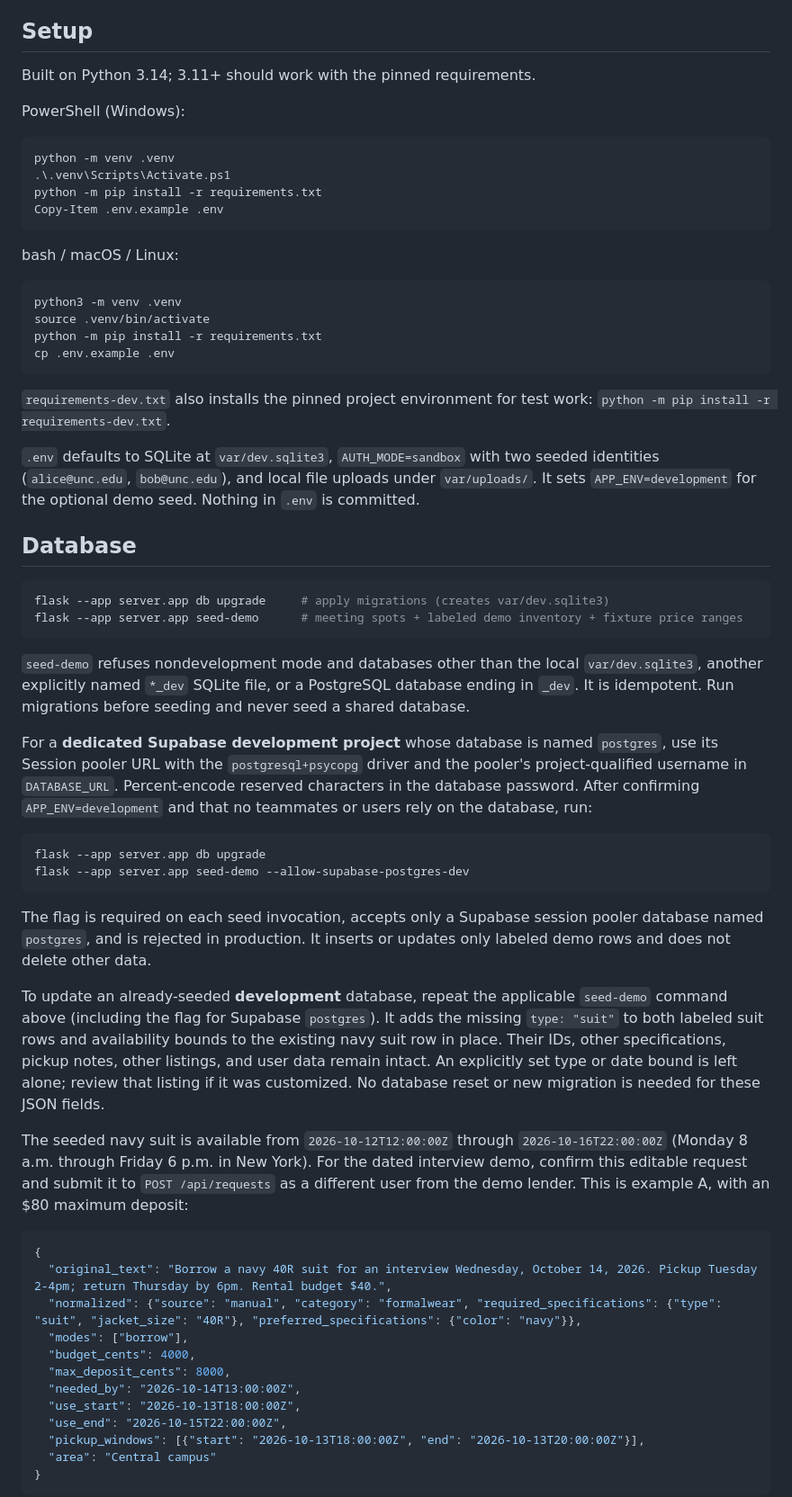
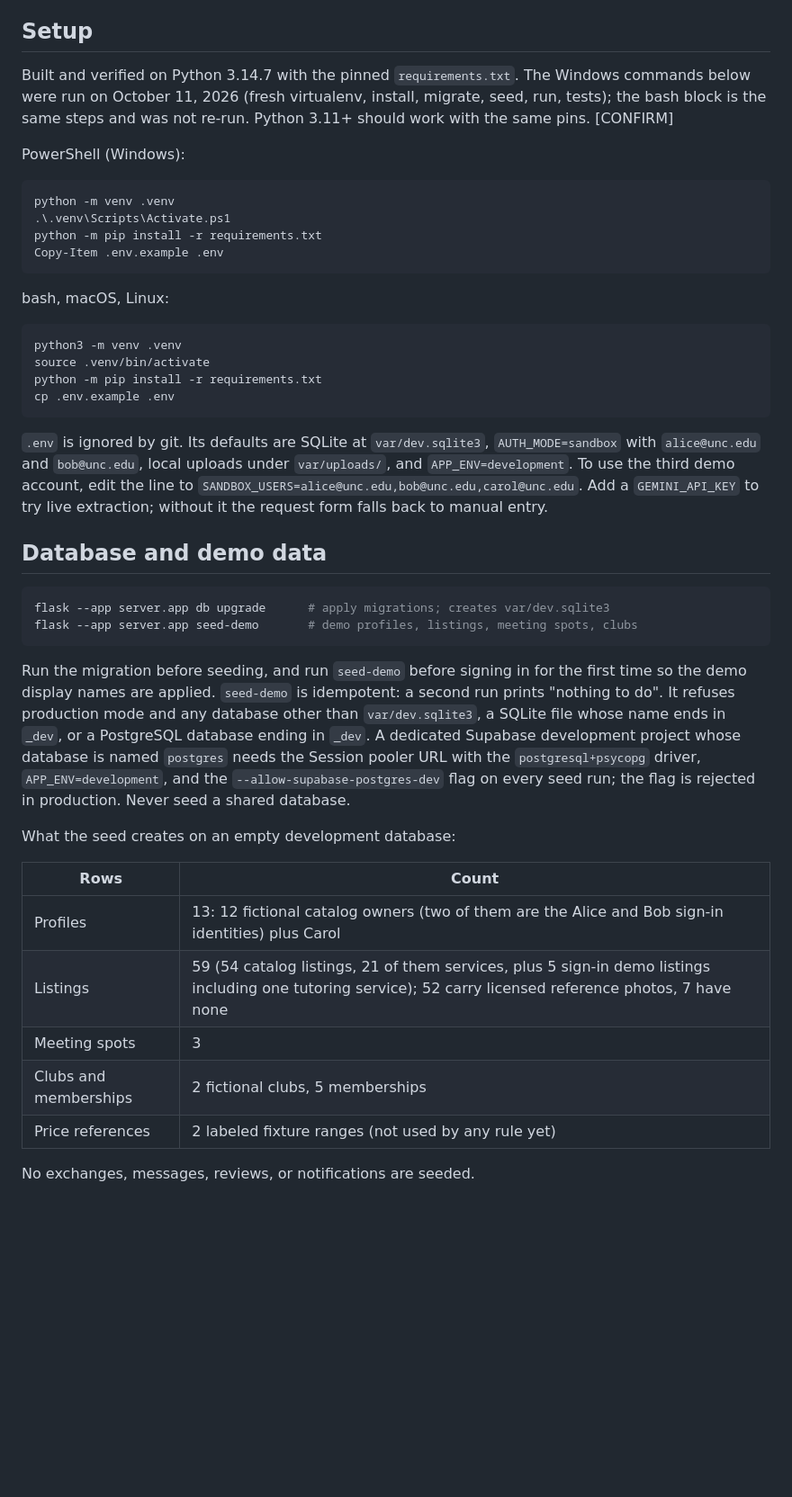
Before and after one commit to evanrm312/hack-nc, a Markdown page: README.md, the part around one of its changes. Shown at 90% size. Rendered like a GitHub page; blank space fills up the shorter version.

````diff
--- a/README.md
+++ b/README.md
@@ -11,7 +68,10 @@ only from Flask (Person 2).
 
 ## Setup
 
-Built on Python 3.14; 3.11+ should work with the pinned requirements.
+Built and verified on Python 3.14.7 with the pinned `requirements.txt`. The
+Windows commands below were run on October 11, 2026 (fresh virtualenv, install,
+migrate, seed, run, tests); the bash block is the same steps and was not re-run.
+Python 3.11+ should work with the same pins. [CONFIRM]
 
 PowerShell (Windows):
 
@@ -22,7 +82,7 @@ python -m pip install -r requirements.txt
 Copy-Item .env.example .env
 ```
 
-bash / macOS / Linux:
+bash, macOS, Linux:
 
 ```bash
 python3 -m venv .venv
@@ -31,67 +91,39 @@ python -m pip install -r requirements.txt
 cp .env.example .env
 ```
 
-`requirements-dev.txt` also installs the pinned project environment for test
-work: `python -m pip install -r requirements-dev.txt`.
+`.env` is ignored by git. Its defaults are SQLite at `var/dev.sqlite3`,
+`AUTH_MODE=sandbox` with `alice@unc.edu` and `bob@unc.edu`, local uploads under
+`var/uploads/`, and `APP_ENV=development`. To use the third demo account, edit
+the line to `SANDBOX_USERS=alice@unc.edu,bob@unc.edu,carol@unc.edu`. Add a
+`GEMINI_API_KEY` to try live extraction; without it the request form falls back
+to manual entry.
 
-`.env` defaults to SQLite at `var/dev.sqlite3`, `AUTH_MODE=sandbox` with two
-seeded identities (`alice@unc.edu`, `bob@unc.edu`), and local file uploads under
-`var/uploads/`. It sets `APP_ENV=development` for the optional demo seed.
-Nothing in `.env` is committed.
-
-## Database
+## Database and demo data
 
 ```bash
-flask --app server.app db upgrade     # apply migrations (creates var/dev.sqlite3)
-flask --app server.app seed-demo      # meeting spots + labeled demo inventory + fixture price ranges
+flask --app server.app db upgrade      # apply migrations; creates var/dev.sqlite3
+flask --app server.app seed-demo       # demo profiles, listings, meeting spots, clubs
 ```
 
-`seed-demo` refuses nondevelopment mode and databases other than the local
-`var/dev.sqlite3`, another explicitly named `*_dev` SQLite file, or a PostgreSQL
-database ending in `_dev`. It is idempotent. Run migrations before seeding and
-never seed a shared database.
+Run the migration before seeding, and run `seed-demo` before signing in for the
+first time so the demo display names are applied. `seed-demo` is idempotent: a
+second run prints "nothing to do". It refuses production mode and any database
+other than `var/dev.sqlite3`, a SQLite file whose name ends in `_dev`, or a
+PostgreSQL database ending in `_dev`. A dedicated Supabase development project
+whose database is named `postgres` needs the Session pooler URL with the
+`postgresql+psycopg` driver, `APP_ENV=development`, and the
+`--allow-supabase-postgres-dev` flag on every seed run; the flag is rejected in
+production. Never seed a shared database.
 
-For a **dedicated Supabase development project** whose database is named
-`postgres`, use its Session pooler URL with the `postgresql+psycopg` driver
-and the pooler's project-qualified username in `DATABASE_URL`. Percent-encode
-reserved characters in the database password. After confirming
-`APP_ENV=development` and that no teammates or users rely on the database, run:
+What the seed creates on an empty development database:
 
-```bash
-flask --app server.app db upgrade
-flask --app server.app seed-demo --allow-supabase-postgres-dev
-```
+| Rows | Count |
+|---|---|
+| Profiles | 13: 12 fictional catalog owners (two of them are the Alice and Bob sign-in identities) plus Carol |
+| Listings | 59 (54 catalog listings, 21 of them services, plus 5 sign-in demo listings including one tutoring service); 52 carry licensed reference photos, 7 have none |
+| Meeting spots | 3 |
+| Clubs and memberships | 2 fictional clubs, 5 memberships |
+| Price references | 2 labeled fixture ranges (not used by any rule yet) |
 
-The flag is required on each seed invocation, accepts only a Supabase session
-pooler database named `postgres`, and is rejected in production. It inserts or
-updates only labeled demo rows and does not delete other data.
+No exchanges, messages, reviews, or notifications are seeded.
 
-To update an already-seeded **development** database, repeat the applicable
-`seed-demo` command above (including the flag for Supabase `postgres`). It adds
-the missing `type: "suit"` to both labeled suit rows
-and availability bounds to the existing navy suit row in place. Their IDs,
-other specifications, pickup notes, other listings, and user data remain intact.
-An explicitly set type or date bound is left alone; review that listing if it was
-customized. No database reset or new migration is needed for these JSON fields.
-
-The seeded navy suit is available from `2026-10-12T12:00:00Z` through
-`2026-10-16T22:00:00Z` (Monday 8 a.m. through Friday 6 p.m. in New York).
-For the dated interview demo, confirm this editable request and submit it to
-`POST /api/requests` as a different user from the demo lender. This is example
-A, with an $80 maximum deposit:
-
-```json
-{
-  "original_text": "Borrow a navy 40R suit for an interview Wednesday, October 14, 2026. Pickup Tuesday 2-4pm; return Thursday by 6pm. Rental budget $40.",
-  "normalized": {"source": "manual", "category": "formalwear", "required_specifications": {"type": "suit", "jacket_size": "40R"}, "preferred_specifications": {"color": "navy"}},
-  "modes": ["borrow"],
-  "budget_cents": 4000,
-  "max_deposit_cents": 8000,
-  "needed_by": "2026-10-14T13:00:00Z",
-  "use_start": "2026-10-13T18:00:00Z",
-  "use_end": "2026-10-15T22:00:00Z",
-  "pickup_windows": [{"start": "2026-10-13T18:00:00Z", "end": "2026-10-13T20:00:00Z"}],
-  "area": "Central campus"
-}
-```
-
````
Also changed, not shown: other parts of README.md (+195 -188 lines).
